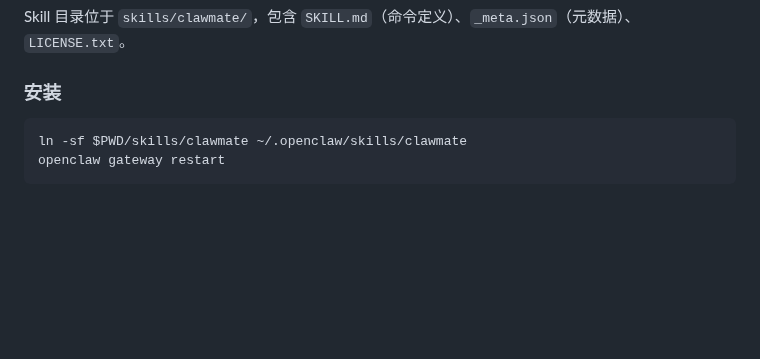
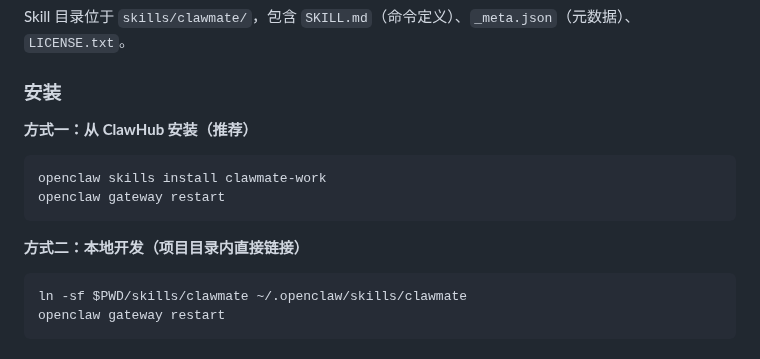
Before and after one commit to updatedb/clawmate, a Markdown page: README.md, the part around the change. Rendered like a GitHub page; blank space fills up the shorter version.

Commit message:
docs(readme): 增加 ClawHub 安装方式 openclaw skills install clawmate-work

````diff
--- a/README.md
+++ b/README.md
@@ -242,6 +242,13 @@ Skill 目录位于 `skills/clawmate/`，包含 `SKILL.md`（命令定义）、`_
 
 ### 安装
 
+**方式一：从 ClawHub 安装（推荐）**
+```bash
+openclaw skills install clawmate-work
+openclaw gateway restart
+```
+
+**方式二：本地开发（项目目录内直接链接）**
 ```bash
 ln -sf $PWD/skills/clawmate ~/.openclaw/skills/clawmate
 openclaw gateway restart
````
